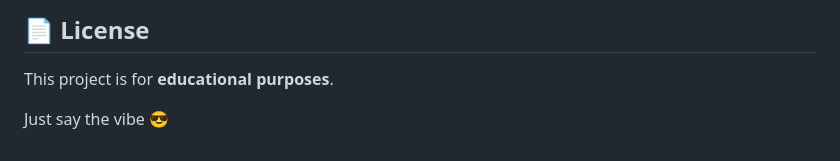
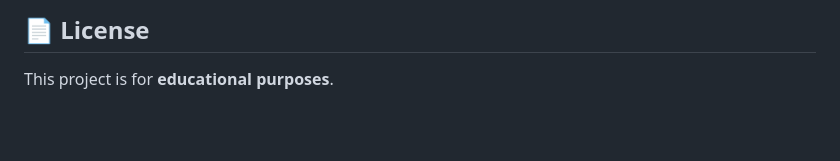
Before and after one commit to Devansh157/UniPay, a Markdown page: README.md, the part around the change. Rendered like a GitHub page; blank space fills up the shorter version.

```diff
--- a/README.md
+++ b/README.md
@@ -139,6 +139,3 @@ Backend & System Design Enthusiast
 ## 📄 License
 
 This project is for **educational purposes**.
-
-
-Just say the vibe 😎
```
